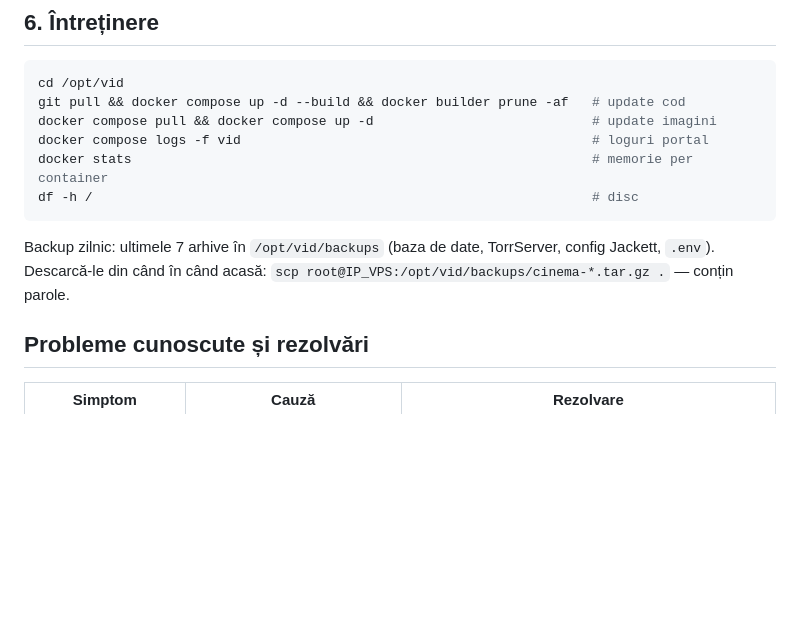
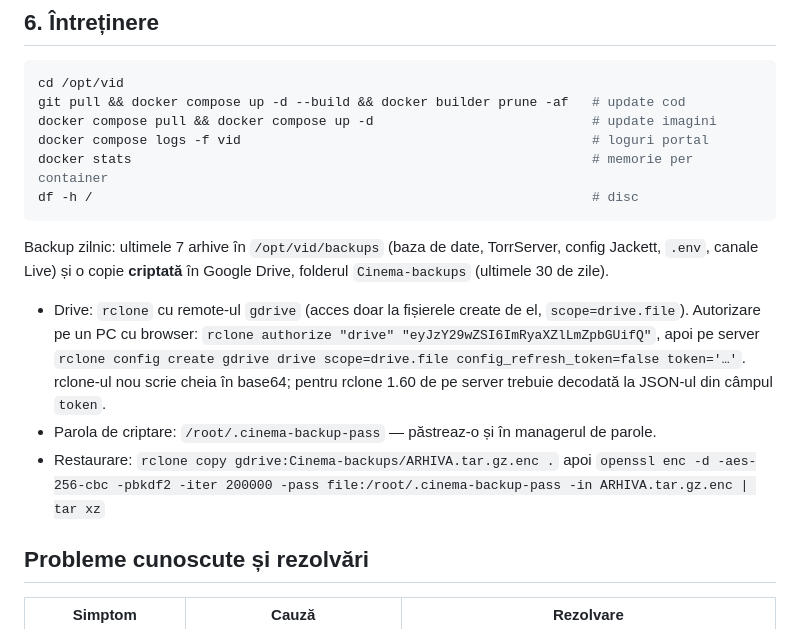
Before and after one commit to Individul/video, a Markdown page: README-WEB.md, the part around the change. GitHub-like rendering; blank space fills up the shorter version.

Commit message:
docs: backup criptat în Google Drive (configurare și restaurare)
Co-Authored-By: Claude Opus 5.5 <noreply@anthropic.com>

````diff
--- a/README-WEB.md
+++ b/README-WEB.md
@@ -83,8 +83,16 @@ docker stats                                                           # memorie
 df -h /                                                                # disc
 ```
 
-Backup zilnic: ultimele 7 arhive în `/opt/vid/backups` (baza de date, TorrServer, config Jackett, `.env`).
-Descarcă-le din când în când acasă: `scp root@IP_VPS:/opt/vid/backups/cinema-*.tar.gz .` — conțin parole.
+Backup zilnic: ultimele 7 arhive în `/opt/vid/backups` (baza de date, TorrServer, config Jackett, `.env`,
+canale Live) și o copie **criptată** în Google Drive, folderul `Cinema-backups` (ultimele 30 de zile).
+
+- Drive: `rclone` cu remote-ul `gdrive` (acces doar la fișierele create de el, `scope=drive.file`).
+  Autorizare pe un PC cu browser: `rclone authorize "drive" "eyJzY29wZSI6ImRyaXZlLmZpbGUifQ"`, apoi pe server
+  `rclone config create gdrive drive scope=drive.file config_refresh_token=false token='…'`. rclone-ul nou
+  scrie cheia în base64; pentru rclone 1.60 de pe server trebuie decodată la JSON-ul din câmpul `token`.
+- Parola de criptare: `/root/.cinema-backup-pass` — păstreaz-o și în managerul de parole.
+- Restaurare: `rclone copy gdrive:Cinema-backups/ARHIVA.tar.gz.enc .` apoi
+  `openssl enc -d -aes-256-cbc -pbkdf2 -iter 200000 -pass file:/root/.cinema-backup-pass -in ARHIVA.tar.gz.enc | tar xz`
 
 ## Probleme cunoscute și rezolvări
 
````
